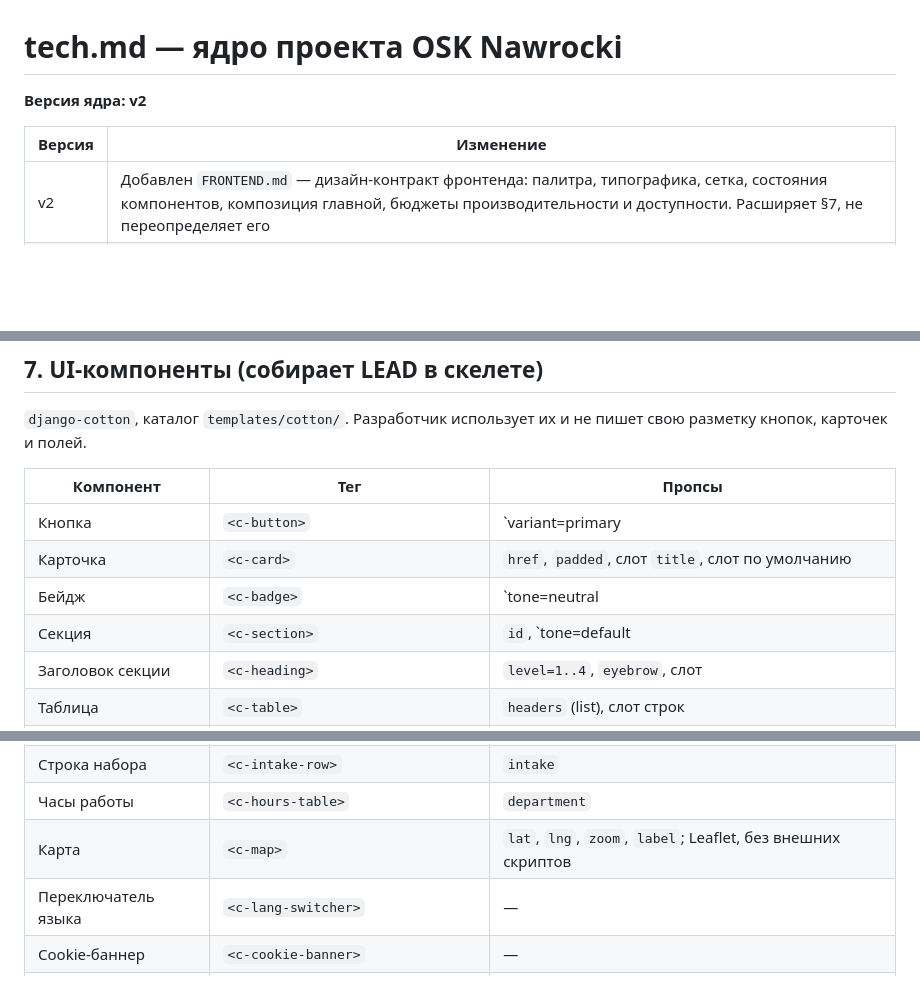
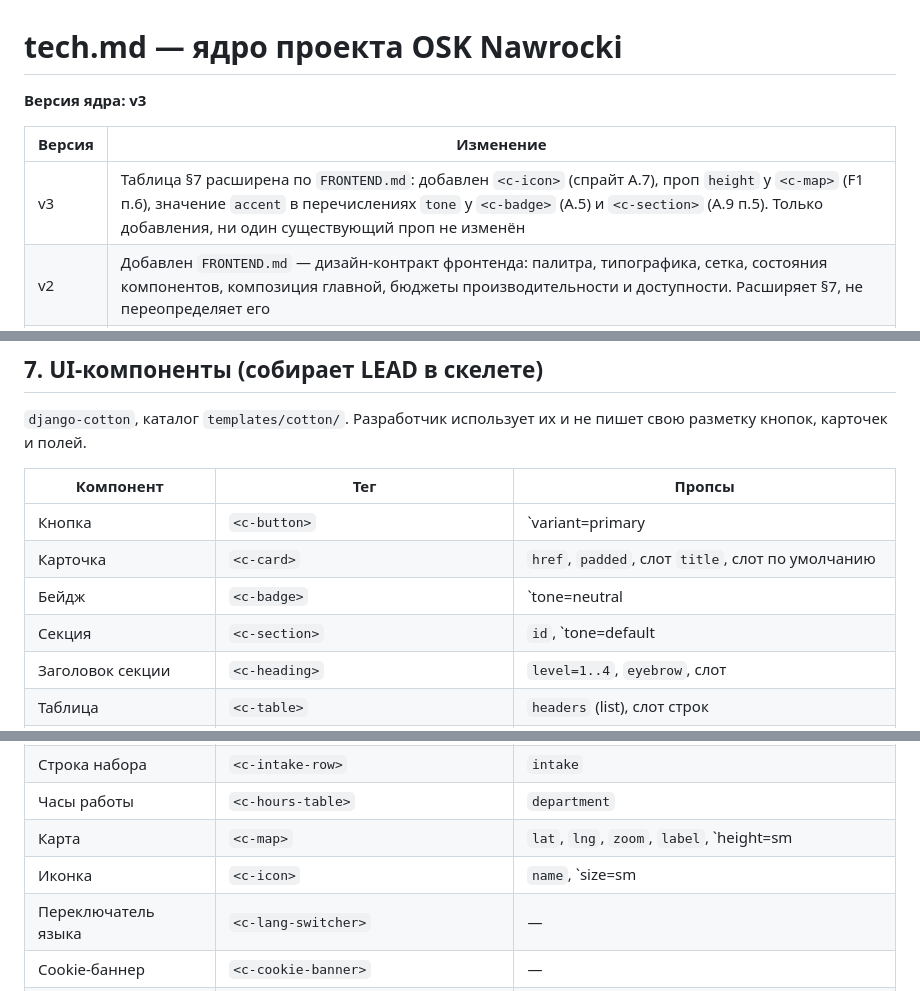
Before and after one commit to kazzutora/-auto-school, a Markdown page: tech.md, 3 parts joined by grey strips. Rendered like a GitHub page; blank space fills up the shorter version.

Commit message:
docs(core): register the a.5 component extensions
Bumps the core to v3. FRONTEND.md extends section 7 rather than replacing it,
and on four rows the extension is not optional: A.5 gives the badge one filled
variant for Nowy termin, A.9 point 5 needs a section grounded in the yellow and
the tone enum had no name for it, F1 point 6 asks for the map's height as a
prop, and A.7 mandates a local sprite that would otherwise have every component
repeating the same svg and the same static path.

Additions only. No existing prop changed meaning.

Claude-Session: https://claude.ai/code/session_01DMfYbZptdWptdbhNrtP97h

```diff
--- a/tech.md
+++ b/tech.md
@@ -1,9 +1,10 @@
 # tech.md — ядро проекта OSK Nawrocki
 
-**Версия ядра: v2**
+**Версия ядра: v3**
 
 | Версия | Изменение |
 |---|---|
+| v3 | Таблица §7 расширена по `FRONTEND.md`: добавлен `<c-icon>` (спрайт A.7), проп `height` у `<c-map>` (F1 п.6), значение `accent` в перечислениях `tone` у `<c-badge>` (A.5) и `<c-section>` (A.9 п.5). Только добавления, ни один существующий проп не изменён |
 | v2 | Добавлен `FRONTEND.md` — дизайн-контракт фронтенда: палитра, типографика, сетка, состояния компонентов, композиция главной, бюджеты производительности и доступности. Расширяет §7, не переопределяет его |
 | v1 | Первая заморозка: стек, схема БД, контракты задач Celery, UI-компоненты, URL-карта, редиректы со старого сайта, доктрина тестов, инфраструктура и деплой. Комплект сведён к трём файлам: `tech.md`, `DEV.md`, `CLAUDE.md` |
 
@@ -470,8 +471,8 @@ class SmsClient(Protocol):
 |---|---|---|
 | Кнопка | `<c-button>` | `variant=primary|secondary|ghost`, `size=sm|md|lg`, `href`, `type`, `full` |
 | Карточка | `<c-card>` | `href`, `padded`, слот `title`, слот по умолчанию |
-| Бейдж | `<c-badge>` | `tone=neutral|success|warning|danger`, слот |
-| Секция | `<c-section>` | `id`, `tone=default|muted|brand`, слот `heading`, слот `sub` |
+| Бейдж | `<c-badge>` | `tone=neutral|success|warning|danger|accent`, слот |
+| Секция | `<c-section>` | `id`, `tone=default|muted|brand|accent`, слот `heading`, слот `sub` |
 | Заголовок секции | `<c-heading>` | `level=1..4`, `eyebrow`, слот |
 | Таблица | `<c-table>` | `headers` (list), слот строк |
 | Аккордеон | `<c-accordion>` / `<c-accordion.item>` | `title`, `open` |
@@ -491,7 +492,8 @@ class SmsClient(Protocol):
 | Карточка курса | `<c-course-card>` | `course` |
 | Строка набора | `<c-intake-row>` | `intake` |
 | Часы работы | `<c-hours-table>` | `department` |
-| Карта | `<c-map>` | `lat`, `lng`, `zoom`, `label`; Leaflet, без внешних скриптов |
+| Карта | `<c-map>` | `lat`, `lng`, `zoom`, `label`, `height=sm|md|lg`; Leaflet, без внешних скриптов |
+| Иконка | `<c-icon>` | `name`, `size=sm|md|lg`, `label`; локальный спрайт `static/icons/sprite.svg` |
 | Переключатель языка | `<c-lang-switcher>` | — |
 | Cookie-баннер | `<c-cookie-banner>` | — |
 | Панель отзывов | `<c-testimonials>` | `items` |
```
Also changed, not shown: other parts of tech.md (+2 -0 lines).
